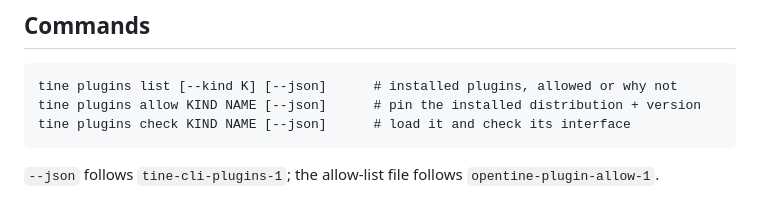
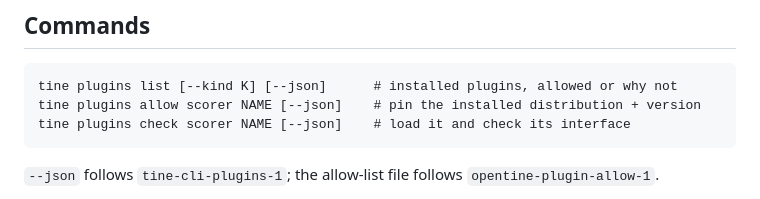
Before and after one commit to 0xcircuitbreaker/opentine, a Markdown page: docs/PLUGINS.md, the part around the change. Rendered like a GitHub page.

````diff
--- a/docs/PLUGINS.md
+++ b/docs/PLUGINS.md
@@ -57,8 +57,8 @@ is a trust decision, like installing the package was.
 
 ```
 tine plugins list [--kind K] [--json]      # installed plugins, allowed or why not
-tine plugins allow KIND NAME [--json]      # pin the installed distribution + version
-tine plugins check KIND NAME [--json]      # load it and check its interface
+tine plugins allow scorer NAME [--json]    # pin the installed distribution + version
+tine plugins check scorer NAME [--json]    # load it and check its interface
 ```
 
 `--json` follows `tine-cli-plugins-1`; the allow-list file follows
````
Also changed, not shown: docs/CLI.md (+2 -2 lines).
